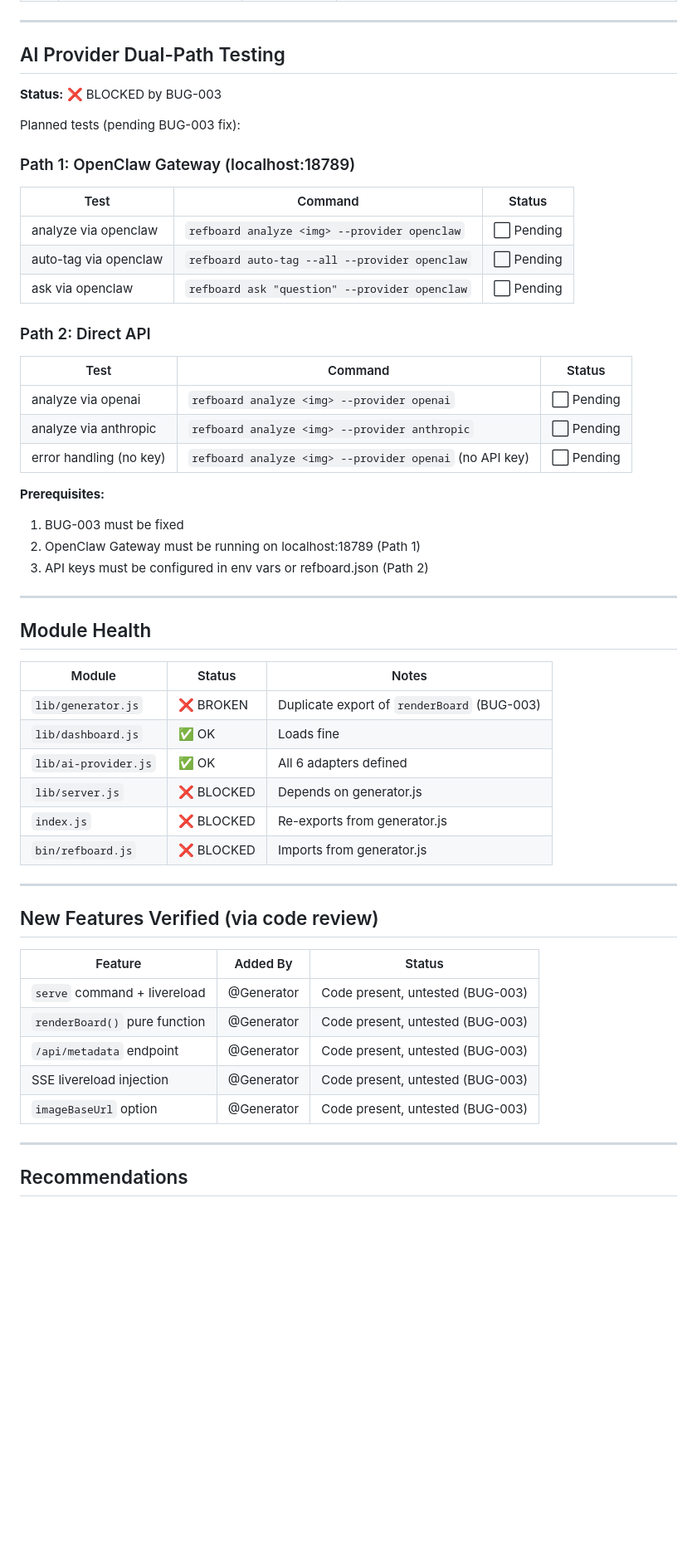
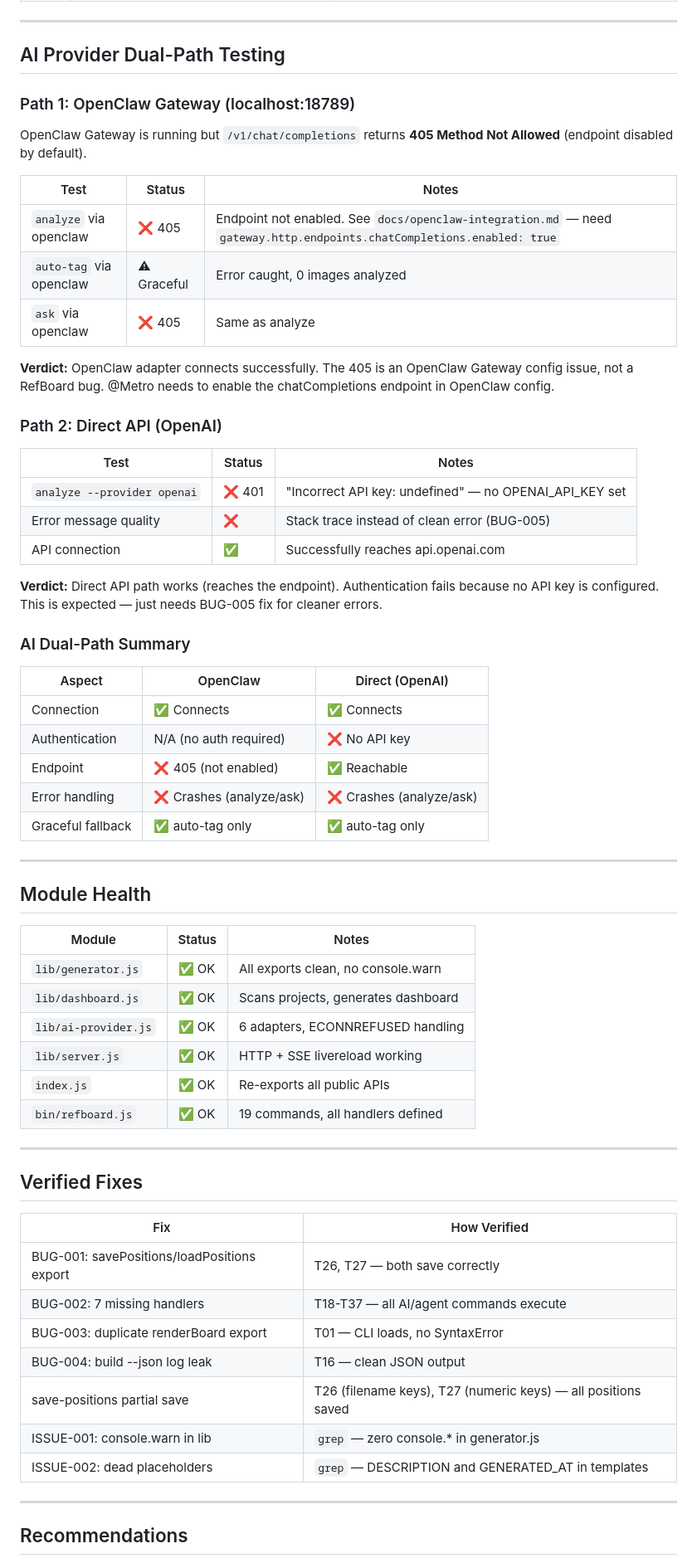
Before and after one commit to yedianyang/refboard, a Markdown page: docs/test-report.md, the part around one of its changes. Shown at 83% size. Drawn GitHub-style; blank space fills up the shorter version.

```diff
--- a/docs/test-report.md
+++ b/docs/test-report.md
@@ -151,30 +142,37 @@ Tests ran successfully between BUG-001/002 fix and BUG-003 introduction.
 
 ## AI Provider Dual-Path Testing
 
-**Status:** ❌ BLOCKED by BUG-003
-
-Planned tests (pending BUG-003 fix):
-
 ### Path 1: OpenClaw Gateway (localhost:18789)
 
-| Test | Command | Status |
-|------|---------|--------|
-| analyze via openclaw | `refboard analyze <img> --provider openclaw` | ⬜ Pending |
-| auto-tag via openclaw | `refboard auto-tag --all --provider openclaw` | ⬜ Pending |
-| ask via openclaw | `refboard ask "question" --provider openclaw` | ⬜ Pending |
+OpenClaw Gateway is running but `/v1/chat/completions` returns **405 Method Not Allowed** (endpoint disabled by default).
 
-### Path 2: Direct API
+| Test | Status | Notes |
+|------|--------|-------|
+| `analyze` via openclaw | ❌ 405 | Endpoint not enabled. See `docs/openclaw-integration.md` — need `gateway.http.endpoints.chatCompletions.enabled: true` |
+| `auto-tag` via openclaw | ⚠ Graceful | Error caught, 0 images analyzed |
+| `ask` via openclaw | ❌ 405 | Same as analyze |
 
-| Test | Command | Status |
-|------|---------|--------|
-| analyze via openai | `refboard analyze <img> --provider openai` | ⬜ Pending |
-| analyze via anthropic | `refboard analyze <img> --provider anthropic` | ⬜ Pending |
-| error handling (no key) | `refboard analyze <img> --provider openai` (no API key) | ⬜ Pending |
+**Verdict:** OpenClaw adapter connects successfully. The 405 is an OpenClaw Gateway config issue, not a RefBoard bug. @Metro needs to enable the chatCompletions endpoint in OpenClaw config.
 
-**Prerequisites:**
-1. BUG-003 must be fixed
-2. OpenClaw Gateway must be running on localhost:18789 (Path 1)
-3. API keys must be configured in env vars or refboard.json (Path 2)
+### Path 2: Direct API (OpenAI)
+
+| Test | Status | Notes |
+|------|--------|-------|
+| `analyze --provider openai` | ❌ 401 | "Incorrect API key: undefined" — no OPENAI_API_KEY set |
+| Error message quality | ❌ | Stack trace instead of clean error (BUG-005) |
+| API connection | ✅ | Successfully reaches api.openai.com |
+
+**Verdict:** Direct API path works (reaches the endpoint). Authentication fails because no API key is configured. This is expected — just needs BUG-005 fix for cleaner errors.
+
+### AI Dual-Path Summary
+
+| Aspect | OpenClaw | Direct (OpenAI) |
+|--------|----------|-----------------|
+| Connection | ✅ Connects | ✅ Connects |
+| Authentication | N/A (no auth required) | ❌ No API key |
+| Endpoint | ❌ 405 (not enabled) | ✅ Reachable |
+| Error handling | ❌ Crashes (analyze/ask) | ❌ Crashes (analyze/ask) |
+| Graceful fallback | ✅ auto-tag only | ✅ auto-tag only |
 
 ---
 
@@ -182,24 +180,26 @@ Planned tests (pending BUG-003 fix):
 
 | Module | Status | Notes |
 |--------|--------|-------|
-| `lib/generator.js` | ❌ BROKEN | Duplicate export of `renderBoard` (BUG-003) |
-| `lib/dashboard.js` | ✅ OK | Loads fine |
-| `lib/ai-provider.js` | ✅ OK | All 6 adapters defined |
-| `lib/server.js` | ❌ BLOCKED | Depends on generator.js |
-| `index.js` | ❌ BLOCKED | Re-exports from generator.js |
-| `bin/refboard.js` | ❌ BLOCKED | Imports from generator.js |
+| `lib/generator.js` | ✅ OK | All exports clean, no console.warn |
+| `lib/dashboard.js` | ✅ OK | Scans projects, generates dashboard |
+| `lib/ai-provider.js` | ✅ OK | 6 adapters, ECONNREFUSED handling |
+| `lib/server.js` | ✅ OK | HTTP + SSE livereload working |
+| `index.js` | ✅ OK | Re-exports all public APIs |
+| `bin/refboard.js` | ✅ OK | 19 commands, all handlers defined |
 
 ---
 
-## New Features Verified (via code review)
+## Verified Fixes
 
-| Feature | Added By | Status |
-|---------|----------|--------|
-| `serve` command + livereload | @Generator | Code present, untested (BUG-003) |
-| `renderBoard()` pure function | @Generator | Code present, untested (BUG-003) |
-| `/api/metadata` endpoint | @Generator | Code present, untested (BUG-003) |
-| SSE livereload injection | @Generator | Code present, untested (BUG-003) |
-| `imageBaseUrl` option | @Generator | Code present, untested (BUG-003) |
+| Fix | How Verified |
+|-----|-------------|
+| BUG-001: savePositions/loadPositions export | T26, T27 — both save correctly |
+| BUG-002: 7 missing handlers | T18-T37 — all AI/agent commands execute |
+| BUG-003: duplicate renderBoard export | T01 — CLI loads, no SyntaxError |
+| BUG-004: build --json log leak | T16 — clean JSON output |
+| save-positions partial save | T26 (filename keys), T27 (numeric keys) — all positions saved |
+| ISSUE-001: console.warn in lib | `grep` — zero console.* in generator.js |
+| ISSUE-002: dead placeholders | `grep` — DESCRIPTION and GENERATED_AT in templates |
 
 ---
 
```
Also changed, not shown: other parts of docs/test-report.md (+105 -113 lines), TEAM.md (+32 -0 lines).
